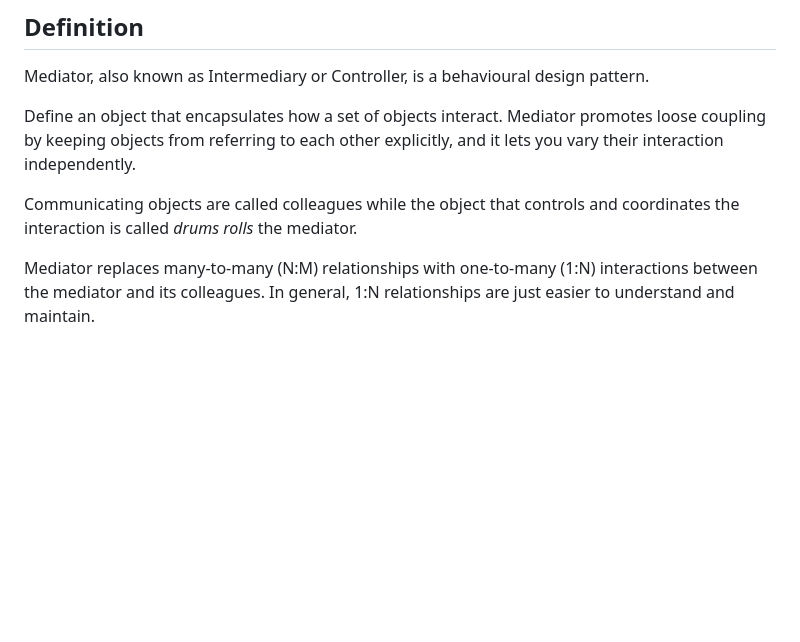
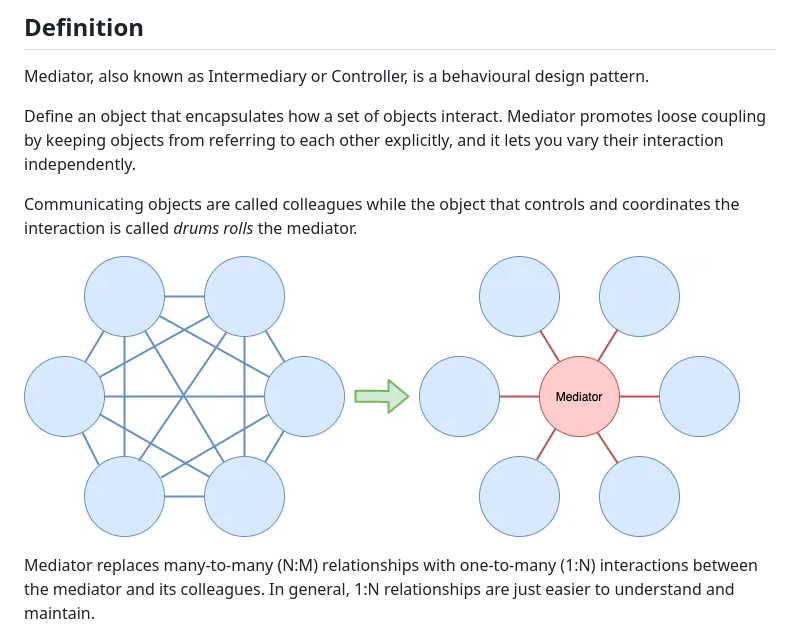
Before and after one commit to MuhammadBilalAkbar/mediator_design_pattern_flutter, a Markdown page: README.md, the part around the change. Rendered like a GitHub page; blank space fills up the shorter version.

Commit message:
Initial commit

```diff
--- a/README.md
+++ b/README.md
@@ -106,6 +106,8 @@ independently.
 Communicating objects are called colleagues while the object that controls and coordinates the
 interaction is called *drums rolls* the mediator.
 
+![](mediator_design_pattern.png)
+
 Mediator replaces many-to-many (N:M) relationships with one-to-many (1:N) interactions between the
 mediator and its colleagues. In general, 1:N relationships are just easier to understand and
 maintain.
```
